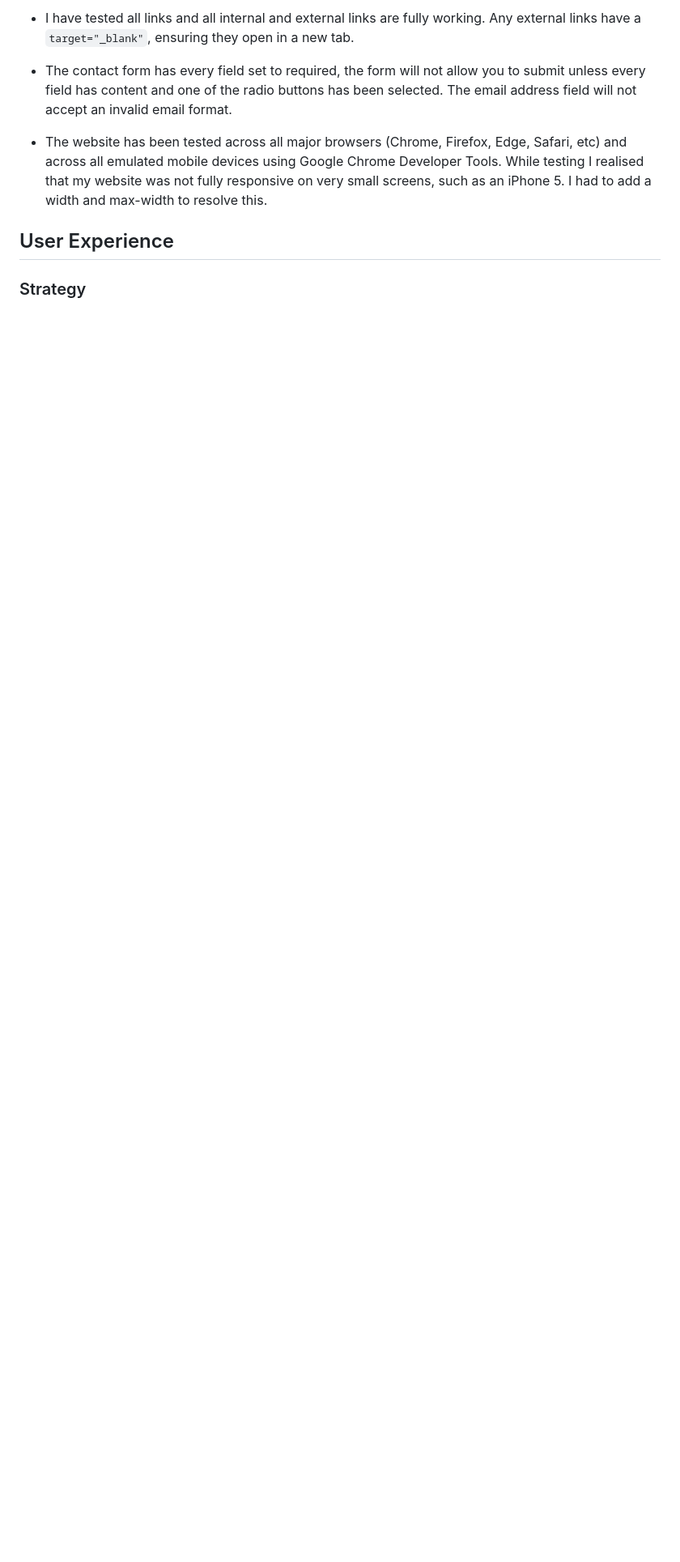
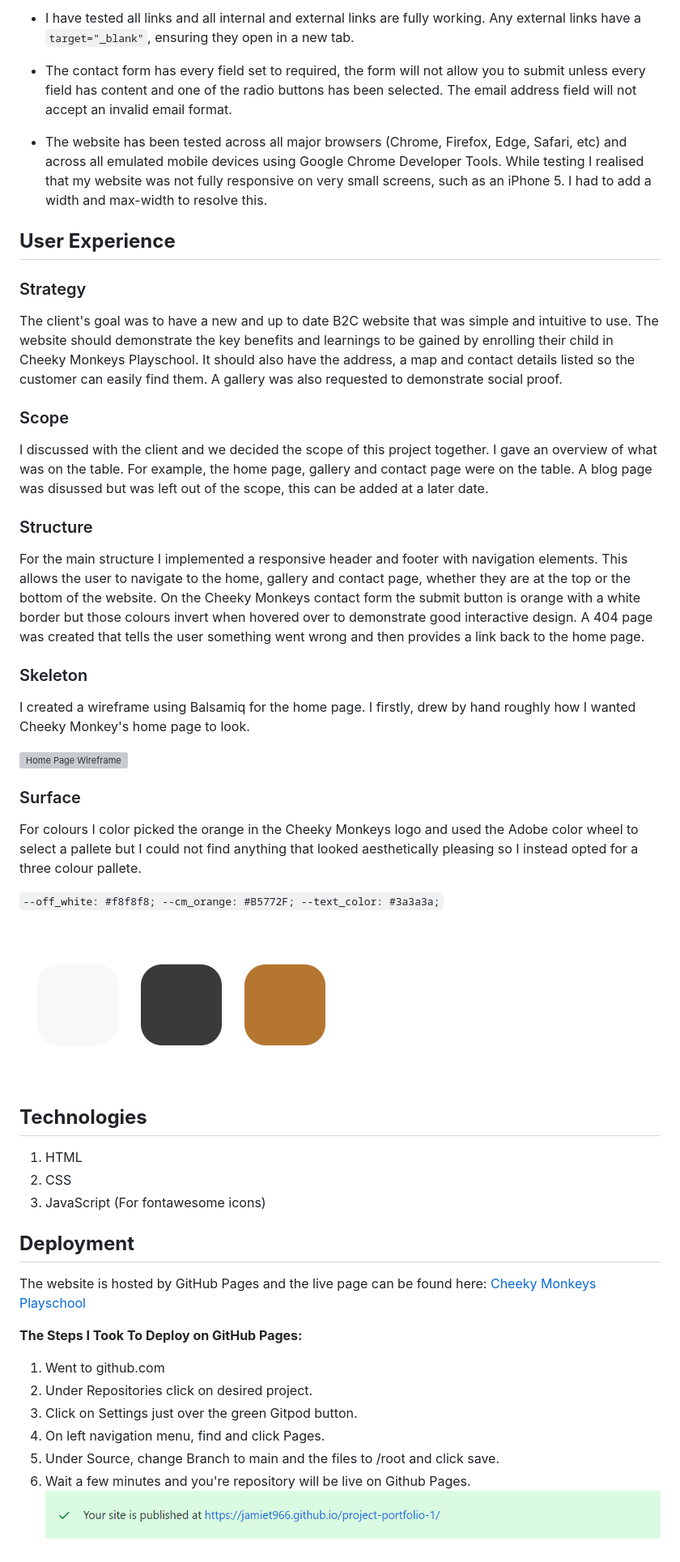
Before and after one commit to JamieT966/project-portfolio-1, a Markdown page: README.md, the part around the change printed below. Shown: that part at 81% size. Drawn GitHub-style; pictures changed too: media/colours.png (added), media/published.PNG (added); blank space fills up the shorter version; grey boxes are pictures that could not be loaded.

Commit message:
Just started deployment section of README

````diff
--- a/README.md
+++ b/README.md
@@ -113,8 +110,52 @@ I validated my HTML and CSS with the W3C Markup Validator and W3C CSS Validator
 
 * The website has been tested across all major browsers (Chrome, Firefox, Edge, Safari, etc) and across all emulated mobile devices using Google Chrome Developer Tools. While testing I realised that my website was not fully responsive on very small screens, such as an iPhone 5. I had to add a width and max-width to resolve this.
 
-
-## User Experience
-
+## **User Experience**
 
 ### Strategy
+
+The client's goal was to have a new and up to date B2C website that was simple and intuitive to use. The website should demonstrate the key benefits and learnings to be gained by enrolling their child in Cheeky Monkeys Playschool. It should also have the address, a map and contact details listed so the customer can easily find them. A gallery was also requested to demonstrate social proof.
+
+### Scope
+
+I discussed with the client and we decided the scope of this project together. I gave an overview of what was on the table. For example, the home page, gallery and contact page were on the table. A blog page was disussed but was left out of the scope, this can be added at a later date.
+
+### Structure
+
+For the main structure I implemented a responsive header and footer with navigation elements. This allows the user to navigate to the home, gallery and contact page, whether they are at the top or the bottom of the website.
+On the Cheeky Monkeys contact form the submit button is orange with a white border but those colours invert when hovered over to demonstrate good interactive design.
+A 404 page was created that tells the user something went wrong and then provides a link back to the home page.
+
+### Skeleton
+
+I created a wireframe using Balsamiq for the home page. I firstly, drew by hand roughly how I wanted Cheeky Monkey's home page to look.
+
+![Home Page Wireframe](media/wireframe.png)
+
+### Surface
+
+For colours I color picked the orange in the Cheeky Monkeys logo and used the Adobe color wheel to select a pallete but I could not find anything that looked aesthetically pleasing so I instead opted for a three colour pallete.
+
+```--off_white: #f8f8f8; --cm_orange: #B5772F; --text_color: #3a3a3a;```
+
+![Colour Pallete Used For Website](media/colours.png)
+
+## **Technologies**
+
+1. HTML
+2. CSS
+3. JavaScript (For fontawesome icons)
+
+## **Deployment**
+
+The website is hosted by GitHub Pages and the live page can be found here: [Cheeky Monkeys Playschool](https://jamiet966.github.io/project-portfolio-1/)
+
+**The Steps I Took To Deploy on GitHub Pages:**
+
+1. Went to github.com
+2. Under Repositories click on desired project.
+3. Click on Settings just over the green Gitpod button.
+4. On left navigation menu, find and click Pages.
+5. Under Source, change Branch to main and the files to /root and click save.
+6. Wait a few minutes and you're repository will be live on Github Pages.
+![Your Repository was Published](media/published.PNG)
````
Also changed, not shown: other parts of README.md (+3 -6 lines), 1 other file.
